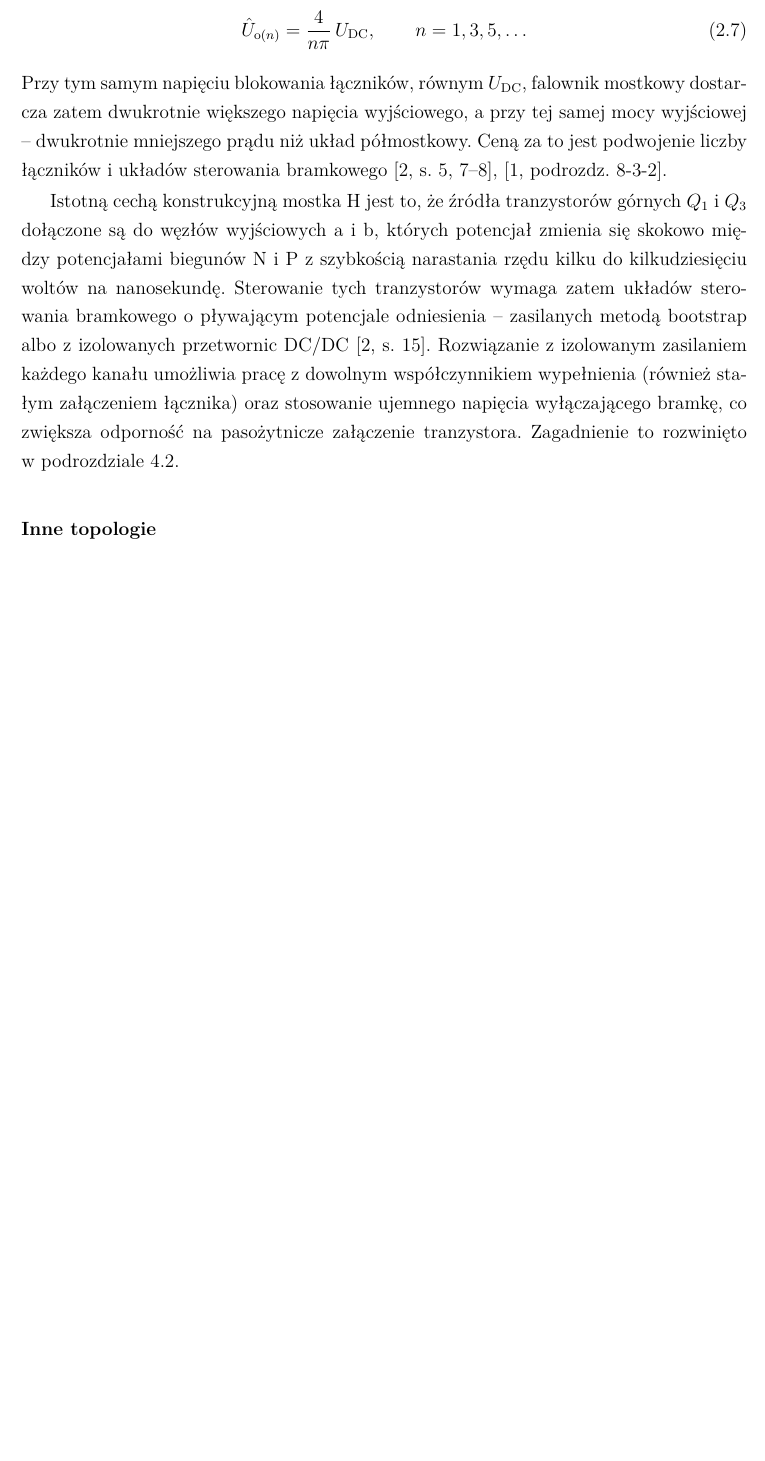
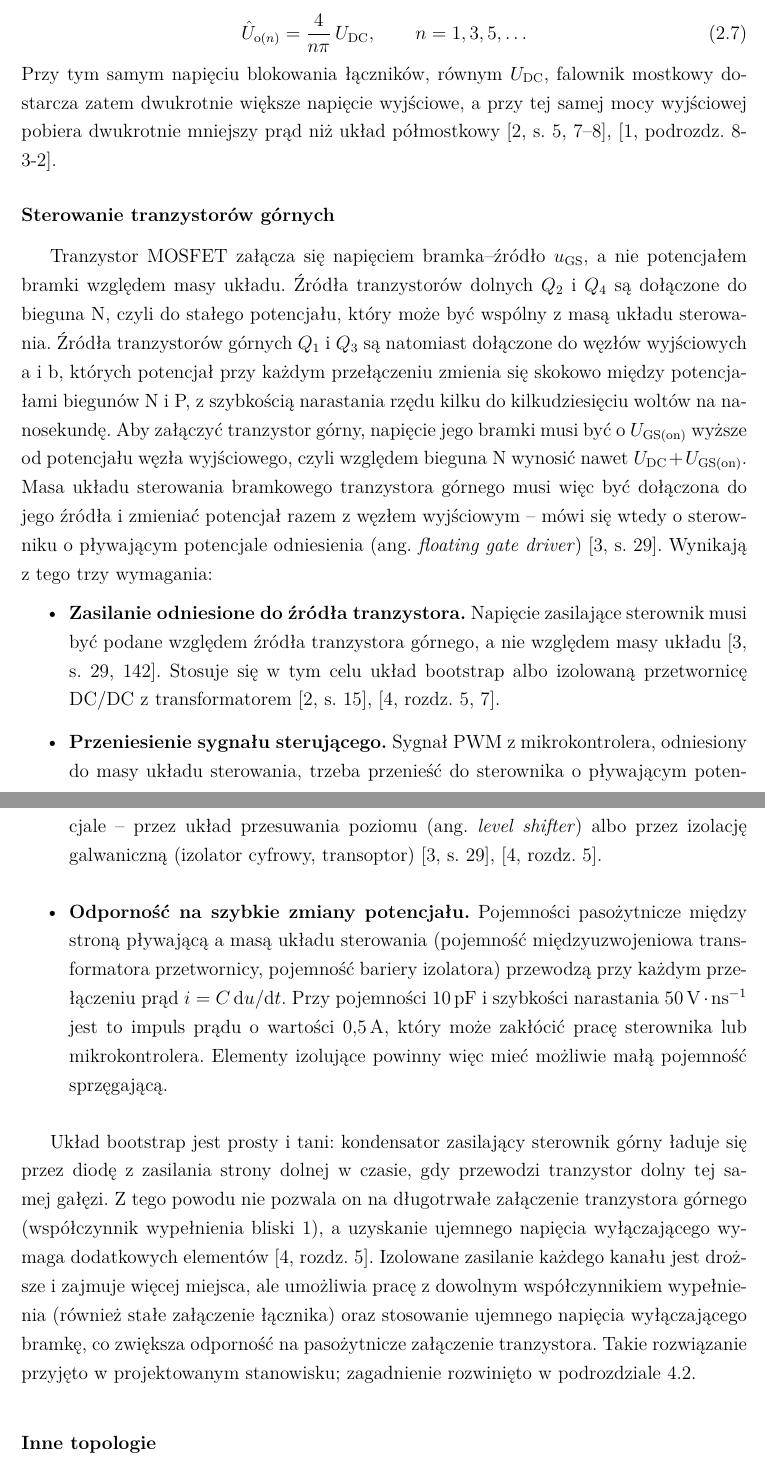
Before and after one commit to limonej109-dotcom/falownik, a LaTeX thesis (0_EngineeringThesis.tex, which reads Text/6_1_OnePhaseInverters-Theory.tex): part of page 23 of 47 before the commit and two parts of pages 23 and 24 of 47 after it, the two joined at a grey line, cut so that both start at the same text, the shorter picture padded with empty space. Compiled offline with XeLaTeX.

Commit message:
Rozdział 2: rozwinięcie sterowania tranzystorów górnych (pływający potencjał odniesienia), bez powtórzeń o liczbie łączników
Co-Authored-By: Claude Opus 5.5 <noreply@anthropic.com>
Claude-Session: https://claude.ai/code/session_017QSLzt23auLp4BDNosh7aU

```diff
--- a/Text/6_1_OnePhaseInverters-Theory.tex
+++ b/Text/6_1_OnePhaseInverters-Theory.tex
@@ -298,23 +298,59 @@ napięciem:
   \label{eq:mostek-harm}
 \end{equation}
 Przy tym samym napięciu blokowania łączników, równym $U_\mathrm{DC}$,
-falownik mostkowy dostarcza zatem dwukrotnie większego napięcia
-wyjściowego, a~przy tej samej mocy wyjściowej -- dwukrotnie mniejszego
-prądu niż układ półmostkowy. Ceną za to jest podwojenie liczby łączników
-i~układów sterowania bramkowego~\cite[s.~5, 7--8]{instrukcja},
-\cite[podrozdz.~8-3-2]{mohan2003}.
+falownik mostkowy dostarcza zatem dwukrotnie większe napięcie wyjściowe,
+a~przy tej samej mocy wyjściowej pobiera dwukrotnie mniejszy prąd niż układ
+półmostkowy~\cite[s.~5, 7--8]{instrukcja}, \cite[podrozdz.~8-3-2]{mohan2003}.
 
-Istotną cechą konstrukcyjną mostka~H jest to, że źródła tranzystorów
-górnych $Q_1$ i~$Q_3$ dołączone są do węzłów wyjściowych a~i~b, których
-potencjał zmienia się skokowo między potencjałami biegunów N~i~P z~szybkością
-narastania rzędu kilku do kilkudziesięciu woltów na nanosekundę. Sterowanie
-tych tranzystorów wymaga zatem układów sterowania bramkowego o~pływającym
-potencjale odniesienia -- zasilanych metodą bootstrap albo z~izolowanych
-przetwornic DC/DC~\cite[s.~15]{instrukcja}. Rozwiązanie z~izolowanym zasilaniem każdego kanału
-umożliwia pracę z~dowolnym współczynnikiem wypełnienia (również stałym
-załączeniem łącznika) oraz stosowanie ujemnego napięcia wyłączającego
-bramkę, co zwiększa odporność na pasożytnicze załączenie tranzystora.
-Zagadnienie to rozwinięto w~podrozdziale~\ref{sec: Dobór sterowników bramkowych}.
+\subsubsection*{Sterowanie tranzystorów górnych}
+
+Tranzystor MOSFET załącza się napięciem bramka--źródło $u_\mathrm{GS}$,
+a~nie potencjałem bramki względem masy układu. Źródła tranzystorów dolnych
+$Q_2$ i~$Q_4$ są dołączone do bieguna N, czyli do stałego potencjału, który
+może być wspólny z~masą układu sterowania. Źródła tranzystorów górnych $Q_1$
+i~$Q_3$ są natomiast dołączone do węzłów wyjściowych a~i~b, których potencjał
+przy każdym przełączeniu zmienia się skokowo między potencjałami biegunów
+N~i~P, z~szybkością narastania rzędu kilku do kilkudziesięciu woltów na
+nanosekundę. Aby załączyć tranzystor górny, napięcie jego bramki musi być
+o~$U_\mathrm{GS(on)}$ wyższe od potencjału węzła wyjściowego, czyli względem
+bieguna N wynosić nawet $U_\mathrm{DC} + U_\mathrm{GS(on)}$. Masa układu
+sterowania bramkowego tranzystora górnego musi więc być dołączona do jego
+źródła i~zmieniać potencjał razem z~węzłem wyjściowym -- mówi się wtedy
+o~sterowniku o~pływającym potencjale odniesienia (ang.~\textit{floating gate
+driver})~\cite[s.~29]{mohan2012}. Wynikają z~tego trzy wymagania:
+\begin{itemize}
+  \item \textbf{Zasilanie odniesione do źródła tranzystora.} Napięcie
+    zasilające sterownik musi być podane względem źródła tranzystora górnego,
+    a~nie względem masy układu~\cite[s.~29, 142]{mohan2012}. Stosuje się
+    w~tym celu układ bootstrap albo izolowaną przetwornicę DC/DC
+    z~transformatorem~\cite[s.~15]{instrukcja}, \cite[rozdz.~5, 7]{balogh2018}.
+  \item \textbf{Przeniesienie sygnału sterującego.} Sygnał PWM z~mikrokontrolera,
+    odniesiony do masy układu sterowania, trzeba przenieść do sterownika
+    o~pływającym potencjale -- przez układ przesuwania poziomu
+    (ang.~\textit{level shifter}) albo przez izolację galwaniczną (izolator
+    cyfrowy, transoptor)~\cite[s.~29]{mohan2012}, \cite[rozdz.~5]{balogh2018}.
+  \item \textbf{Odporność na szybkie zmiany potencjału.} Pojemności
+    pasożytnicze między stroną pływającą a~masą układu sterowania (pojemność
+    międzyuzwojeniowa transformatora przetwornicy, pojemność bariery
+    izolatora) przewodzą przy każdym przełączeniu prąd
+    $i = C\,\mathrm{d}u/\mathrm{d}t$. Przy pojemności \SI{10}{\pico\farad}
+    i~szybkości narastania \SI{50}{\volt\per\nano\second} jest to impuls
+    prądu o~wartości \SI{0,5}{\ampere}, który może zakłócić pracę sterownika
+    lub mikrokontrolera. Elementy izolujące powinny więc mieć możliwie małą
+    pojemność sprzęgającą.
+\end{itemize}
+
+Układ bootstrap jest prosty i~tani: kondensator zasilający sterownik górny
+ładuje się przez diodę z~zasilania strony dolnej w~czasie, gdy przewodzi
+tranzystor dolny tej samej gałęzi. Z~tego powodu nie pozwala on na długotrwałe
+załączenie tranzystora górnego (współczynnik wypełnienia bliski 1), a~uzyskanie
+ujemnego napięcia wyłączającego wymaga dodatkowych elementów~\cite[rozdz.~5]{balogh2018}.
+Izolowane zasilanie każdego kanału jest droższe i~zajmuje więcej miejsca, ale
+umożliwia pracę z~dowolnym współczynnikiem wypełnienia (również stałe
+załączenie łącznika) oraz stosowanie ujemnego napięcia wyłączającego bramkę,
+co zwiększa odporność na pasożytnicze załączenie tranzystora. Takie
+rozwiązanie przyjęto w~projektowanym stanowisku; zagadnienie rozwinięto
+w~podrozdziale~\ref{sec: Dobór sterowników bramkowych}.
 
 \subsubsection*{Inne topologie}
 
```
Also changed, not shown: Config/Bibliography.bib (+8 -0 lines).
